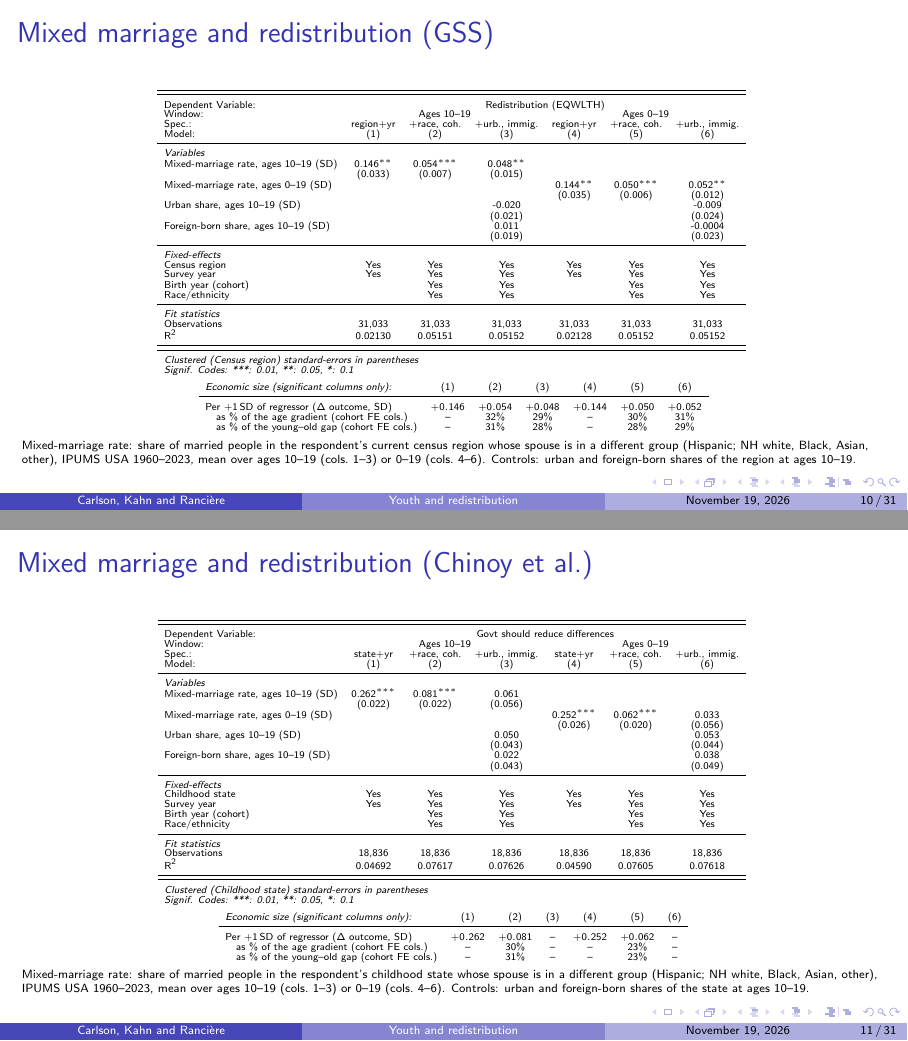
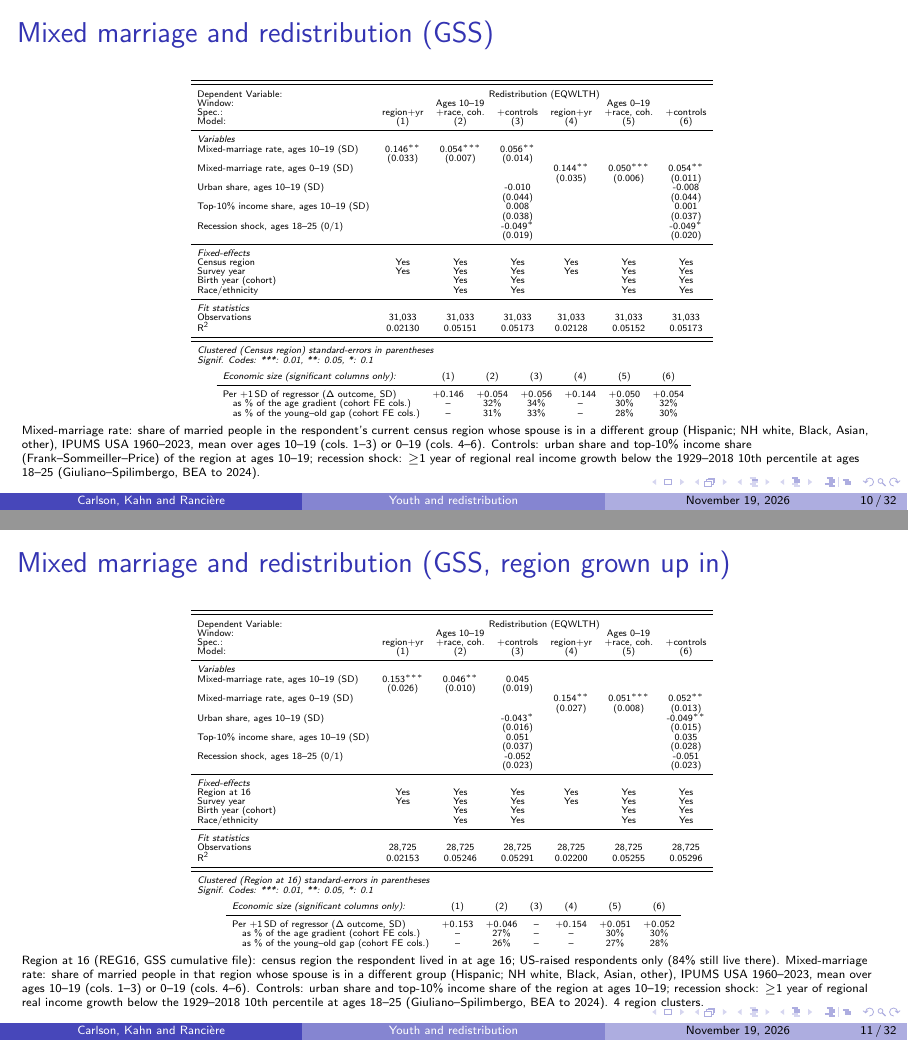
Before and after one commit to rgr208-usc/preference_redistribution_main, LaTeX slides (slides_short.tex, which reads tables/slide_tab_mixmar_ctrl_chinoy.tex, tables/slide_tab_mixmar_ctrl_gss.tex, tables/slide_tab_mixmar_ctrl_gss16.tex): pages 55 and 56 of 76 before the commit and pages 55 and 56 of 77 after it, joined at a grey line. Compiled offline with pdfLaTeX.

Commit message:
slides_short: new title; GSS region-at-16 slide; updated controls
- Title: "Are the US Gradually Becoming More Pro-Redistribution?
  Evidence from a Widening Age Gap" (old title kept as a comment).
- Mixed-marriage slides: controls are now urban share, top-10% income share
  (Frank-Sommeiller-Price) and the Giuliano-Spilimbergo recession shock
  (BEA regional growth extended to 2024); the immigration share is dropped.
- New GSS mixed-marriage slide using the region respondents grew up in
  (REG16, GSS cumulative file).
- Exposure slides: ages 10-19 and 0-19 with urban and inequality controls;
  Chinoy and Prolific exposure slides added.

Co-Authored-By: Claude Opus 5.5 <noreply@anthropic.com>

```diff
--- a/slides_short.tex
+++ b/slides_short.tex
@@ -27,8 +27,9 @@
 \defcitealias{holmstrom1997financial}{HT97}
 \defcitealias{bolton2011outside}{BSS11}
 
-\title[Youth and redistribution]{Why do young Americans support redistribution?}
-\subtitle{Survey evidence on a widening U.S. age gap}
+% 2026-11-19 (RR): previous title -- Why do young Americans support redistribution? / Survey evidence on a widening U.S. age gap
+\title[Youth and redistribution]{Are the US Gradually Becoming More Pro-Redistribution?}
+\subtitle{Evidence from a Widening Age Gap}
 % Documenting a widening U.S. age gap and its drivers
 
 \author[Carlson, Kahn and Rancière]{Niclas Carlson\inst{1} \and Matthew E. Kahn\inst{2} \and Romain Rancière\inst{2}}
@@ -1399,3 +1400,4 @@ N (estimation sample) & 32 & 205 & 231 & 264 & 269 \\
     \input{tables/slide_tab_mixmar_ctrl_anes.tex}}}
 \end{table}
 \vspace{0.1em}
+{\tiny Mixed-marriage rate: share of married people in the respondent's current state whose spouse is in a different group (Hispanic; NH white, Black, Asian, other), IPUMS USA 1960--2023, mean over ages 10--19 (cols.\ 1--3) or 0--19 (cols.\ 4--6). Controls: urban share and top-10\% income share (Frank--Sommeiller--Price) of the state at ages 10--19; recession shock: $\geq$1 year of regional real income growth below the 1929--2018 10th percentile at ages 18--25 (Giuliano--Spilimbergo, BEA to 2024).\\[1pt]\textit{Method.} With survey-year and birth-year FE (age = year $-$ birth year), the average age gradient is absorbed: cols.\ 2--3 and 5--6 are identified from cross-state differences in cohort profiles (states where mixed marriage rose more across cohorts vs.\ less). The \% rows apply that coefficient to the national age profile: $b\times$ age slope of mixed marriage / age slope of redistribution (within survey year), or the same with the 18--38 vs.\ 59--79 gap.\par}
@@ -1428,11 +1429,25 @@ N (estimation sample) & 32 & 205 & 231 & 264 & 269 \\
 \begin{table}
     \centering
     \setbeamerfont{caption}{size=\footnotesize}
-    \scalebox{0.85}{\parbox{\linewidth}{\centering\tiny\setlength{\tabcolsep}{4pt}\renewcommand{\arraystretch}{0.72}
+    \scalebox{0.79}{\parbox{\linewidth}{\centering\tiny\setlength{\tabcolsep}{4pt}\renewcommand{\arraystretch}{0.72}
     \input{tables/slide_tab_mixmar_ctrl_gss.tex}}}
 \end{table}
 \vspace{-0.6em}
-{\tiny Mixed-marriage rate: share of married people in the respondent's current census region whose spouse is in a different group (Hispanic; NH white, Black, Asian, other), IPUMS USA 1960--2023, mean over ages 10--19 (cols.\ 1--3) or 0--19 (cols.\ 4--6). Controls: urban and foreign-born shares of the region at ages 10--19.\par}
+{\tiny Mixed-marriage rate: share of married people in the respondent's current census region whose spouse is in a different group (Hispanic; NH white, Black, Asian, other), IPUMS USA 1960--2023, mean over ages 10--19 (cols.\ 1--3) or 0--19 (cols.\ 4--6). Controls: urban share and top-10\% income share (Frank--Sommeiller--Price) of the region at ages 10--19; recession shock: $\geq$1 year of regional real income growth below the 1929--2018 10th percentile at ages 18--25 (Giuliano--Spilimbergo, BEA to 2024).\par}
+
+\end{frame}
+
+
+% 2026-11-19 (RR): GSS with the region the respondent grew up in (REG16, region at 16), 20x_mixmar_deck_controls.R
+\begin{frame}{Mixed marriage and redistribution (GSS, region grown up in)}
+
+\begin{table}
+    \centering
+    \scalebox{0.79}{\parbox{\linewidth}{\centering\tiny\setlength{\tabcolsep}{4pt}\renewcommand{\arraystretch}{0.72}
+    \input{tables/slide_tab_mixmar_ctrl_gss16.tex}}}
+\end{table}
+\vspace{-0.6em}
+{\tiny Region at 16 (REG16, GSS cumulative file): census region the respondent lived in at age 16; US-raised respondents only (84\% still live there). Mixed-marriage rate: share of married people in that region whose spouse is in a different group (Hispanic; NH white, Black, Asian, other), IPUMS USA 1960--2023, mean over ages 10--19 (cols.\ 1--3) or 0--19 (cols.\ 4--6). Controls: urban share and top-10\% income share of the region at ages 10--19; recession shock: $\geq$1 year of regional real income growth below the 1929--2018 10th percentile at ages 18--25 (Giuliano--Spilimbergo, BEA to 2024). 4 region clusters.\par}
 
 \end{frame}
 
@@ -1461,11 +1476,11 @@ N (estimation sample) & 32 & 205 & 231 & 264 & 269 \\
 \begin{table}
     \centering
     \setbeamerfont{caption}{size=\footnotesize}
-    \scalebox{0.85}{\parbox{\linewidth}{\centering\tiny\setlength{\tabcolsep}{4pt}\renewcommand{\arraystretch}{0.72}
+    \scalebox{0.79}{\parbox{\linewidth}{\centering\tiny\setlength{\tabcolsep}{4pt}\renewcommand{\arraystretch}{0.72}
     \input{tables/slide_tab_mixmar_ctrl_chinoy.tex}}}
 \end{table}
 \vspace{-0.6em}
-{\tiny Mixed-marriage rate: share of married people in the respondent's childhood state whose spouse is in a different group (Hispanic; NH white, Black, Asian, other), IPUMS USA 1960--2023, mean over ages 10--19 (cols.\ 1--3) or 0--19 (cols.\ 4--6). Controls: urban and foreign-born shares of the state at ages 10--19.\par}
+{\tiny Mixed-marriage rate: share of married people in the respondent's childhood state whose spouse is in a different group (Hispanic; NH white, Black, Asian, other), IPUMS USA 1960--2023, mean over ages 10--19 (cols.\ 1--3) or 0--19 (cols.\ 4--6). Controls: urban share and top-10\% income share (Frank--Sommeiller--Price) of the state at ages 10--19; recession shock: $\geq$1 year of regional real income growth below the 1929--2018 10th percentile at ages 18--25 (Giuliano--Spilimbergo, BEA to 2024).\par}
 
 \end{frame}
 
@@ -1498,3 +1513,4 @@ N (estimation sample) & 32 & 205 & 231 & 264 & 269 \\
     \input{tables/slide_tab_mixmar_ctrl_prolific.tex}}}
 \end{table}
 \vspace{-0.6em}
+{\tiny Mixed-marriage rate: share of married people in the respondent's home state whose spouse is in a different group (Hispanic; NH white, Black, Asian, other), IPUMS USA 1960--2023, mean over ages 10--19 (cols.\ 1--3) or 0--19 (cols.\ 4--6). Controls: urban share and top-10\% income share (Frank--Sommeiller--Price) of the state at ages 10--19; recession shock: $\geq$1 year of regional real income growth below the 1929--2018 10th percentile at ages 18--25 (Giuliano--Spilimbergo, BEA to 2024).\par}
@@ -1513,7 +1528,7 @@ N (estimation sample) & 32 & 205 & 231 & 264 & 269 \\
     \input{tables/slide_tab_expo_anes.tex}}}
 \end{table}
 \vspace{-0.4em}
-{\tiny Exposure of whites to non-whites: non-white share of the average white non-Hispanic's county in the respondent's current state, county data 1960--2024 (Census estimates, NHGIS), mean over ages 10--19 (cols.\ 1--3) or 0--19 (cols.\ 4--6). Control: urban share of the state at ages 10--19. \% rows (cohort-FE columns only): see the method note on the ANES mixed-marriage slide.\par}
+{\tiny Exposure of whites to non-whites: non-white share of the average white non-Hispanic's county in the respondent's current state, county data 1960--2024 (Census estimates, NHGIS), mean over ages 10--19 (cols.\ 1--3) or 0--19 (cols.\ 4--6). Controls: urban share and top-10\% income share of the state at ages 10--19. \% rows (cohort-FE columns only): see the method note on the ANES mixed-marriage slide.\par}
 
 \end{frame}
 
@@ -1528,7 +1543,7 @@ N (estimation sample) & 32 & 205 & 231 & 264 & 269 \\
     \input{tables/slide_tab_expo_gss.tex}}}
 \end{table}
 \vspace{-0.4em}
-{\tiny Exposure of whites to non-whites: non-white share of the average white non-Hispanic's county in the respondent's current census region, county data 1960--2024 (Census estimates, NHGIS), mean over ages 10--19 (cols.\ 1--3) or 0--19 (cols.\ 4--6). Control: urban share of the region at ages 10--19. \% rows: cohort-FE columns only. 4 region clusters.\par}
+{\tiny Exposure of whites to non-whites: non-white share of the average white non-Hispanic's county in the respondent's current census region, county data 1960--2024 (Census estimates, NHGIS), mean over ages 10--19 (cols.\ 1--3) or 0--19 (cols.\ 4--6). Controls: urban share and top-10\% income share of the region at ages 10--19. \% rows: cohort-FE columns only. 4 region clusters.\par}
 
 \end{frame}
 
@@ -1542,7 +1557,7 @@ N (estimation sample) & 32 & 205 & 231 & 264 & 269 \\
     \input{tables/slide_tab_expo_chinoy.tex}}}
 \end{table}
 \vspace{-0.6em}
-{\tiny Exposure of whites to non-whites: non-white share of the average white non-Hispanic's county in the respondent's childhood state (lived in at or under 19), county data 1960--2024 (Census estimates, NHGIS), mean over ages 10--19 (cols.\ 1--3) or 0--19 (cols.\ 4--6). Control: urban share of the state at ages 10--19. Chinoy et al.\ 2020--23, unweighted. Race FE: 7 groups.\par}
+{\tiny Exposure of whites to non-whites: non-white share of the average white non-Hispanic's county in the respondent's childhood state (lived in at or under 19), county data 1960--2024 (Census estimates, NHGIS), mean over ages 10--19 (cols.\ 1--3) or 0--19 (cols.\ 4--6). Controls: urban share and top-10\% income share of the state at ages 10--19. Chinoy et al.\ 2020--23, unweighted. Race FE: 7 groups.\par}
 
 \end{frame}
 
@@ -1556,7 +1571,7 @@ N (estimation sample) & 32 & 205 & 231 & 264 & 269 \\
     \input{tables/slide_tab_expo_prolific.tex}}}
 \end{table}
 \vspace{-0.6em}
-{\tiny Exposure of whites to non-whites: non-white share of the average white non-Hispanic's county in the respondent's home state (grew up in), county data 1960--2024 (Census estimates, NHGIS), mean over ages 10--19 (cols.\ 1--3) or 0--19 (cols.\ 4--6). Control: urban share of the state at ages 10--19. Prolific 2025, unweighted. Race FE: 5 groups.\par}
+{\tiny Exposure of whites to non-whites: non-white share of the average white non-Hispanic's county in the respondent's home state (grew up in), county data 1960--2024 (Census estimates, NHGIS), mean over ages 10--19 (cols.\ 1--3) or 0--19 (cols.\ 4--6). Controls: urban share and top-10\% income share of the state at ages 10--19. Prolific 2025, unweighted. Race FE: 5 groups.\par}
 
 \end{frame}
 
--- a/tables/slide_tab_mixmar_ctrl_chinoy.tex
+++ b/tables/slide_tab_mixmar_ctrl_chinoy.tex
@@ -3,15 +3,7 @@
       \tabularnewline \midrule \midrule
       Dependent Variable: & \multicolumn{6}{c}{Govt should reduce differences}\\
       Window: & \multicolumn{3}{c}{Ages 10--19} & \multicolumn{3}{c}{Ages 0--19} \\
-      Spec.:                                & state$+$yr    & $+$race, coh. & $+$urb., immig. & state$+$yr    & $+$race, coh. & $+$urb., immig. \\
-      Model:                                & (1)           & (2)           & (3)             & (4)           & (5)           & (6)\\
+      Spec.:                                   & state$+$yr    & $+$race, coh. & $+$controls   & state$+$yr    & $+$race, coh. & $+$controls \\
+      Model:                                   & (1)           & (2)           & (3)           & (4)           & (5)           & (6)\\
       \midrule
       \emph{Variables}\\
-      Mixed-marriage rate, ages 10--19 (SD) & 0.262$^{***}$ & 0.081$^{***}$ & 0.061           &               &               &   \\
-                                            & (0.022)       & (0.022)       & (0.056)         &               &               &   \\
-      Mixed-marriage rate, ages 0--19 (SD)  &               &               &                 & 0.252$^{***}$ & 0.062$^{***}$ & 0.033\\
-                                            &               &               &                 & (0.026)       & (0.020)       & (0.056)\\
-      Urban share, ages 10--19 (SD)         &               &               & 0.050           &               &               & 0.053\\
-                                            &               &               & (0.043)         &               &               & (0.044)\\
-      Foreign-born share, ages 10--19 (SD)  &               &               & 0.022           &               &               & 0.038\\
-                                            &               &               & (0.043)         &               &               & (0.049)\\
@@ -24,7 +26,7 @@
       \midrule
       \emph{Fit statistics}\\
-      Observations                          & 18,836        & 18,836        & 18,836          & 18,836        & 18,836        & 18,836\\
-      R$^2$                                 & 0.04692       & 0.07617       & 0.07626         & 0.04590       & 0.07605       & 0.07618\\
+      Observations                             & 18,836        & 18,836        & 18,836        & 18,836        & 18,836        & 18,836\\
+      R$^2$                                    & 0.04692       & 0.07617       & 0.07644       & 0.04590       & 0.07605       & 0.07633\\
       \midrule \midrule
       \multicolumn{7}{l}{\emph{Clustered (Childhood state) standard-errors in parentheses}}\\
       \multicolumn{7}{l}{\emph{Signif. Codes: ***: 0.01, **: 0.05, *: 0.1}}\\
@@ -34,6 +36,3 @@
 \begin{tabular}{lcccccc}
 \multicolumn{1}{l}{\itshape Economic size (significant columns only):} & (1) & (2) & (3) & (4) & (5) & (6)\\
 \midrule
-Per $+1$\,SD of regressor ($\Delta$ outcome, SD) & $+0.262$ & $+0.081$ & -- & $+0.252$ & $+0.062$ & --\\
-\quad as \% of the age gradient (cohort FE cols.) & -- & 30\% & -- & -- & 23\% & --\\
-\quad as \% of the young--old gap (cohort FE cols.) & -- & 31\% & -- & -- & 23\% & --\\
--- a/tables/slide_tab_mixmar_ctrl_gss.tex
+++ b/tables/slide_tab_mixmar_ctrl_gss.tex
@@ -3,28 +3,30 @@
       \tabularnewline \midrule \midrule
       Dependent Variable: & \multicolumn{6}{c}{Redistribution (EQWLTH)}\\
       Window: & \multicolumn{3}{c}{Ages 10--19} & \multicolumn{3}{c}{Ages 0--19} \\
-      Spec.:                                & region$+$yr  & $+$race, coh. & $+$urb., immig. & region$+$yr  & $+$race, coh. & $+$urb., immig. \\
-      Model:                                & (1)          & (2)           & (3)             & (4)          & (5)           & (6)\\
+      Spec.:                                   & region$+$yr  & $+$race, coh. & $+$controls  & region$+$yr  & $+$race, coh. & $+$controls \\
+      Model:                                   & (1)          & (2)           & (3)          & (4)          & (5)           & (6)\\
       \midrule
       \emph{Variables}\\
-      Mixed-marriage rate, ages 10--19 (SD) & 0.146$^{**}$ & 0.054$^{***}$ & 0.048$^{**}$    &              &               &   \\
-                                            & (0.033)      & (0.007)       & (0.015)         &              &               &   \\
-      Mixed-marriage rate, ages 0--19 (SD)  &              &               &                 & 0.144$^{**}$ & 0.050$^{***}$ & 0.052$^{**}$\\
-                                            &              &               &                 & (0.035)      & (0.006)       & (0.012)\\
-      Urban share, ages 10--19 (SD)         &              &               & -0.020          &              &               & -0.009\\
-                                            &              &               & (0.021)         &              &               & (0.024)\\
-      Foreign-born share, ages 10--19 (SD)  &              &               & 0.011           &              &               & -0.0004\\
-                                            &              &               & (0.019)         &              &               & (0.023)\\
+      Mixed-marriage rate, ages 10--19 (SD)    & 0.146$^{**}$ & 0.054$^{***}$ & 0.056$^{**}$ &              &               &   \\
+                                               & (0.033)      & (0.007)       & (0.014)      &              &               &   \\
+      Mixed-marriage rate, ages 0--19 (SD)     &              &               &              & 0.144$^{**}$ & 0.050$^{***}$ & 0.054$^{**}$\\
+                                               &              &               &              & (0.035)      & (0.006)       & (0.011)\\
+      Urban share, ages 10--19 (SD)            &              &               & -0.010       &              &               & -0.008\\
+                                               &              &               & (0.044)      &              &               & (0.044)\\
+      Top-10\% income share, ages 10--19 (SD)  &              &               & 0.008        &              &               & 0.001\\
+                                               &              &               & (0.038)      &              &               & (0.037)\\
+      Recession shock, ages 18--25 (0/1)       &              &               & -0.049$^{*}$ &              &               & -0.049$^{*}$\\
+                                               &              &               & (0.019)      &              &               & (0.020)\\
       \midrule
       \emph{Fixed-effects}\\
-      Census region                         & Yes          & Yes           & Yes             & Yes          & Yes           & Yes\\
-      Survey year                           & Yes          & Yes           & Yes             & Yes          & Yes           & Yes\\
-      Birth year (cohort)                   &              & Yes           & Yes             &              & Yes           & Yes\\
-      Race/ethnicity                        &              & Yes           & Yes             &              & Yes           & Yes\\
+      Census region                            & Yes          & Yes           & Yes          & Yes          & Yes           & Yes\\
+      Survey year                              & Yes          & Yes           & Yes          & Yes          & Yes           & Yes\\
+      Birth year (cohort)                      &              & Yes           & Yes          &              & Yes           & Yes\\
+      Race/ethnicity                           &              & Yes           & Yes          &              & Yes           & Yes\\
       \midrule
       \emph{Fit statistics}\\
-      Observations                          & 31,033       & 31,033        & 31,033          & 31,033       & 31,033        & 31,033\\
-      R$^2$                                 & 0.02130      & 0.05151       & 0.05152         & 0.02128      & 0.05152       & 0.05152\\
+      Observations                             & 31,033       & 31,033        & 31,033       & 31,033       & 31,033        & 31,033\\
+      R$^2$                                    & 0.02130      & 0.05151       & 0.05173      & 0.02128      & 0.05152       & 0.05173\\
       \midrule \midrule
       \multicolumn{7}{l}{\emph{Clustered (Census region) standard-errors in parentheses}}\\
       \multicolumn{7}{l}{\emph{Signif. Codes: ***: 0.01, **: 0.05, *: 0.1}}\\
@@ -34,7 +36,7 @@
 \begin{tabular}{lcccccc}
 \multicolumn{1}{l}{\itshape Economic size (significant columns only):} & (1) & (2) & (3) & (4) & (5) & (6)\\
 \midrule
-Per $+1$\,SD of regressor ($\Delta$ outcome, SD) & $+0.146$ & $+0.054$ & $+0.048$ & $+0.144$ & $+0.050$ & $+0.052$\\
-\quad as \% of the age gradient (cohort FE cols.) & -- & 32\% & 29\% & -- & 30\% & 31\%\\
-\quad as \% of the young--old gap (cohort FE cols.) & -- & 31\% & 28\% & -- & 28\% & 29\%\\
+Per $+1$\,SD of regressor ($\Delta$ outcome, SD) & $+0.146$ & $+0.054$ & $+0.056$ & $+0.144$ & $+0.050$ & $+0.054$\\
+\quad as \% of the age gradient (cohort FE cols.) & -- & 32\% & 34\% & -- & 30\% & 32\%\\
+\quad as \% of the young--old gap (cohort FE cols.) & -- & 31\% & 33\% & -- & 28\% & 30\%\\
 \end{tabular}}
--- /dev/null
+++ b/tables/slide_tab_mixmar_ctrl_gss16.tex
@@ -0,0 +1,42 @@
+      \begin{adjustbox}{max width=\linewidth}
+   \begin{tabular}{lcccccc}
+      \tabularnewline \midrule \midrule
+      Dependent Variable: & \multicolumn{6}{c}{Redistribution (EQWLTH)}\\
+      Window: & \multicolumn{3}{c}{Ages 10--19} & \multicolumn{3}{c}{Ages 0--19} \\
+      Spec.:                                   & region$+$yr   & $+$race, coh. & $+$controls  & region$+$yr  & $+$race, coh. & $+$controls \\
+      Model:                                   & (1)           & (2)           & (3)          & (4)          & (5)           & (6)\\
+      \midrule
+      \emph{Variables}\\
+      Mixed-marriage rate, ages 10--19 (SD)    & 0.153$^{***}$ & 0.046$^{**}$  & 0.045        &              &               &   \\
+                                               & (0.026)       & (0.010)       & (0.019)      &              &               &   \\
+      Mixed-marriage rate, ages 0--19 (SD)     &               &               &              & 0.154$^{**}$ & 0.051$^{***}$ & 0.052$^{**}$\\
+                                               &               &               &              & (0.027)      & (0.008)       & (0.013)\\
+      Urban share, ages 10--19 (SD)            &               &               & -0.043$^{*}$ &              &               & -0.049$^{**}$\\
+                                               &               &               & (0.016)      &              &               & (0.015)\\
+      Top-10\% income share, ages 10--19 (SD)  &               &               & 0.051        &              &               & 0.035\\
+                                               &               &               & (0.037)      &              &               & (0.028)\\
+      Recession shock, ages 18--25 (0/1)       &               &               & -0.052       &              &               & -0.051\\
+                                               &               &               & (0.023)      &              &               & (0.023)\\
+      \midrule
+      \emph{Fixed-effects}\\
+      Region at 16                             & Yes           & Yes           & Yes          & Yes          & Yes           & Yes\\
+      Survey year                              & Yes           & Yes           & Yes          & Yes          & Yes           & Yes\\
+      Birth year (cohort)                      &               & Yes           & Yes          &              & Yes           & Yes\\
+      Race/ethnicity                           &               & Yes           & Yes          &              & Yes           & Yes\\
+      \midrule
+      \emph{Fit statistics}\\
+      Observations                             & 28,725        & 28,725        & 28,725       & 28,725       & 28,725        & 28,725\\
+      R$^2$                                    & 0.02153       & 0.05246       & 0.05291      & 0.02200      & 0.05255       & 0.05296\\
+      \midrule \midrule
+      \multicolumn{7}{l}{\emph{Clustered (Region at 16) standard-errors in parentheses}}\\
+      \multicolumn{7}{l}{\emph{Signif. Codes: ***: 0.01, **: 0.05, *: 0.1}}\\
+   \end{tabular}
+      \end{adjustbox}
+\vspace{3pt}\par\centering{\setlength{\tabcolsep}{4pt}
+\begin{tabular}{lcccccc}
+\multicolumn{1}{l}{\itshape Economic size (significant columns only):} & (1) & (2) & (3) & (4) & (5) & (6)\\
+\midrule
+Per $+1$\,SD of regressor ($\Delta$ outcome, SD) & $+0.153$ & $+0.046$ & -- & $+0.154$ & $+0.051$ & $+0.052$\\
+\quad as \% of the age gradient (cohort FE cols.) & -- & 27\% & -- & -- & 30\% & 30\%\\
+\quad as \% of the young--old gap (cohort FE cols.) & -- & 26\% & -- & -- & 27\% & 28\%\\
+\end{tabular}}
```
Also changed, not shown: tables/slide_tab_expo_anes.tex (+19 -17 lines), tables/slide_tab_expo_chinoy.tex (+16 -14 lines), tables/slide_tab_expo_gss.tex (+19 -17 lines), tables/slide_tab_expo_prolific.tex (+15 -13 lines), tables/slide_tab_mixmar_ctrl_anes.tex (+21 -19 lines), tables/slide_tab_mixmar_ctrl_prolific.tex (+17 -15 lines), slides_short.pdf, slides_short.tex (6 more changed lines), tables/slide_tab_mixmar_ctrl_chinoy.tex (21 more changed lines).
